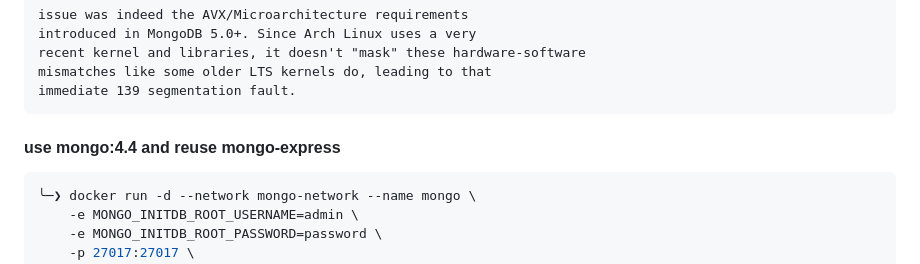
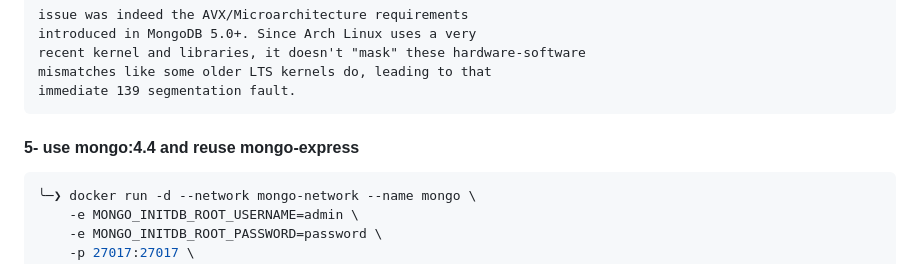
Before and after one commit to NGK2026/devops-journey, a Markdown page: docker/commands.md, the part around the change. Drawn GitHub-style.

Commit message:
fix format

````diff
--- a/docker/commands.md
+++ b/docker/commands.md
@@ -226,7 +226,7 @@ recent kernel and libraries, it doesn't "mask" these hardware-software
 mismatches like some older LTS kernels do, leading to that
 immediate 139 segmentation fault.
 ```
-#### use mongo:4.4 and reuse mongo-express
+#### 5- use mongo:4.4 and reuse mongo-express
 ```sh
 ╰─❯ docker run -d --network mongo-network --name mongo \
     -e MONGO_INITDB_ROOT_USERNAME=admin \
````
